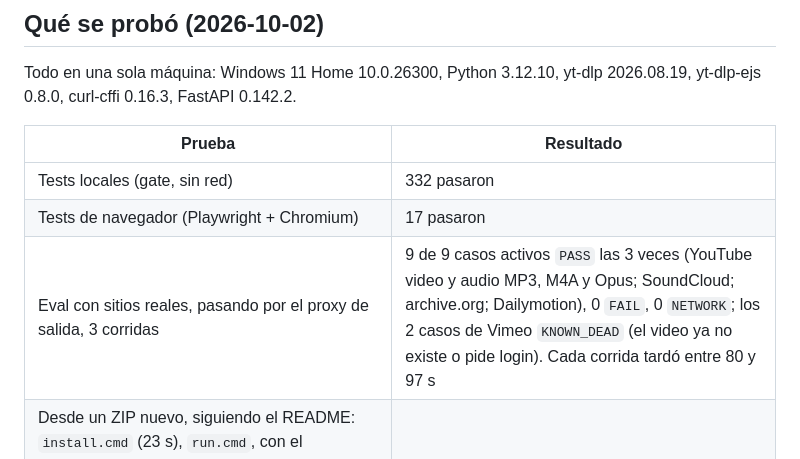
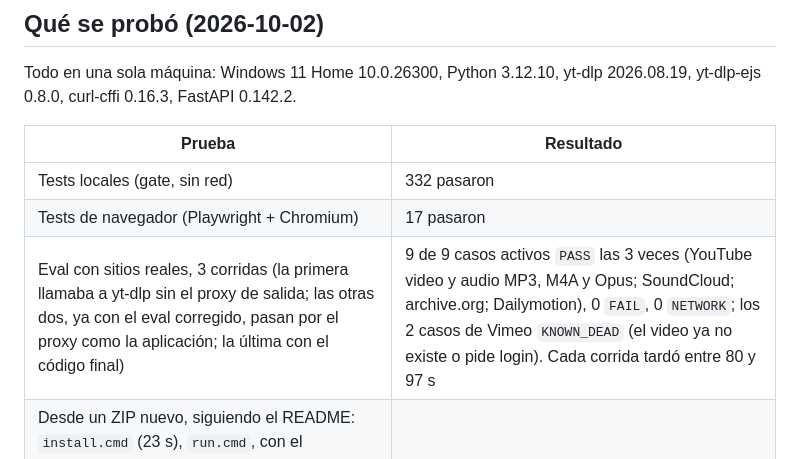
Before and after one commit to HAC97/Sifon, a Markdown page: docs/release-notes-v0.1.0.md, the part around the change. Drawn GitHub-style.

Commit message:
docs: say which eval runs went through the proxy
Co-Authored-By: Claude Sonnet 5.5 <noreply@anthropic.com>

```diff
--- a/docs/release-notes-v0.1.0.md
+++ b/docs/release-notes-v0.1.0.md
@@ -33,7 +33,7 @@ Todo en una sola máquina: Windows 11 Home 10.0.26300, Python 3.12.10, yt-dlp 20
 |---|---|
 | Tests locales (gate, sin red) | 332 pasaron |
 | Tests de navegador (Playwright + Chromium) | 17 pasaron |
-| Eval con sitios reales, pasando por el proxy de salida, 3 corridas | 9 de 9 casos activos `PASS` las 3 veces (YouTube video y audio MP3, M4A y Opus; SoundCloud; archive.org; Dailymotion), 0 `FAIL`, 0 `NETWORK`; los 2 casos de Vimeo `KNOWN_DEAD` (el video ya no existe o pide login). Cada corrida tardó entre 80 y 97 s |
+| Eval con sitios reales, 3 corridas (la primera llamaba a yt-dlp sin el proxy de salida; las otras dos, ya con el eval corregido, pasan por el proxy como la aplicación; la última con el código final) | 9 de 9 casos activos `PASS` las 3 veces (YouTube video y audio MP3, M4A y Opus; SoundCloud; archive.org; Dailymotion), 0 `FAIL`, 0 `NETWORK`; los 2 casos de Vimeo `KNOWN_DEAD` (el video ya no existe o pide login). Cada corrida tardó entre 80 y 97 s |
 | Desde un ZIP nuevo, siguiendo el README: `install.cmd` (23 s), `run.cmd`, con el navegador real: video 360p de YouTube (AV1 + AAC, 634,6 s, verificado con ffprobe), MP3 de YouTube y Opus de SoundCloud, y `update.cmd` | todo bien |
 | Puerto 8000 ocupado: `run.cmd` pasa al 8001; `-Port` ocupado: se detiene con un mensaje | bien |
 | Sin FFmpeg: `install.cmd` se detiene; con el servidor andando la descarga da `FFMPEG_MISSING` | bien |
```
